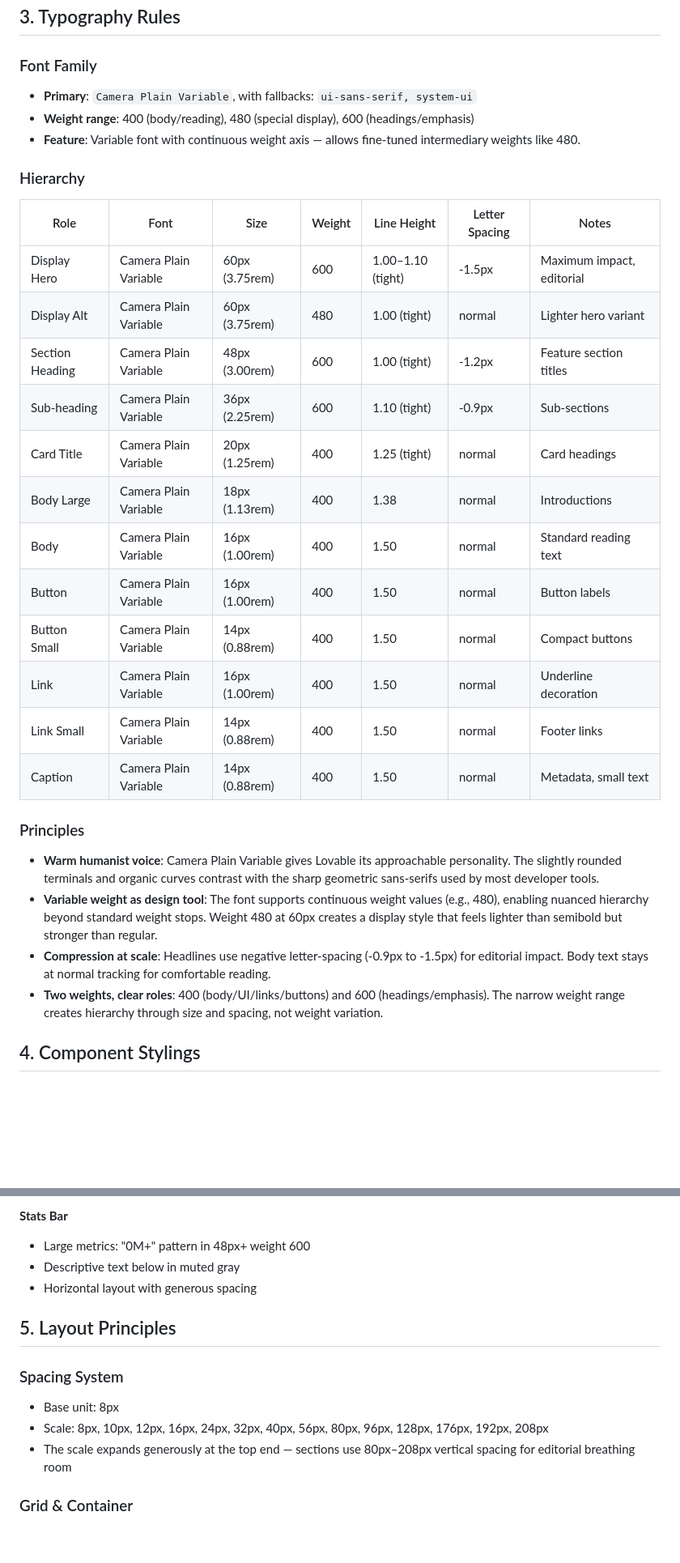
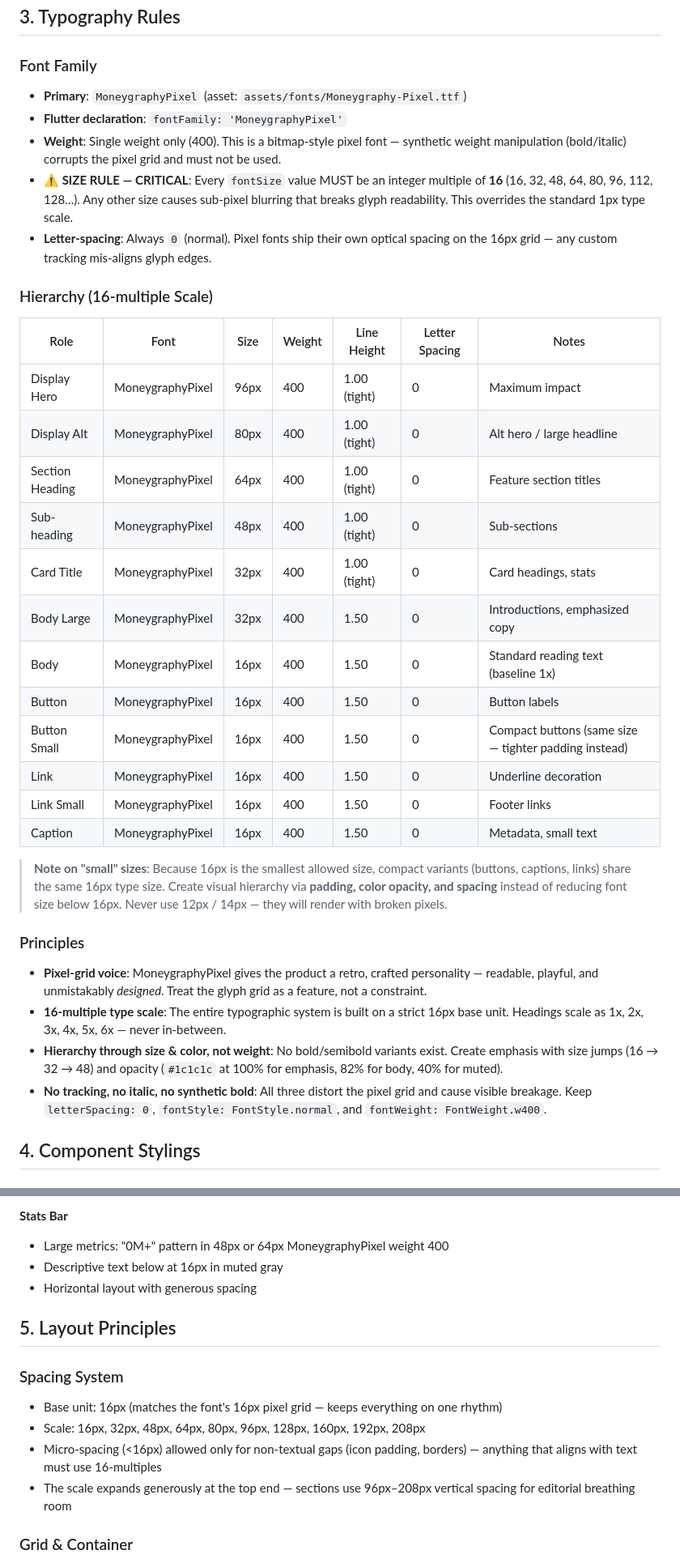
Before and after one commit to EM-H20/gridset, a Markdown page: .claude/rules/Design.md, 2 parts joined by grey strips. Shown at 81% size. Rendered like a GitHub page; blank space fills up the shorter version.

Commit message:
docs : Design.md MoneygraphyPixel 타이포그래피 규칙 반영
- 폰트 패밀리를 MoneygraphyPixel 로 교체
- 모든 fontSize 를 16 배수로 고정하는 CRITICAL 규칙 명시
- 단일 weight(400) / letterSpacing 0 원칙 추가

```diff
--- a/.claude/rules/Design.md
+++ b/.claude/rules/Design.md
@@ -55,33 +55,37 @@ What makes Lovable's visual system distinctive is its opacity-driven depth model
 
 ### Font Family
 
-- **Primary**: `Camera Plain Variable`, with fallbacks: `ui-sans-serif, system-ui`
-- **Weight range**: 400 (body/reading), 480 (special display), 600 (headings/emphasis)
-- **Feature**: Variable font with continuous weight axis — allows fine-tuned intermediary weights like 480.
+- **Primary**: `MoneygraphyPixel` (asset: `assets/fonts/Moneygraphy-Pixel.ttf`)
+- **Flutter declaration**: `fontFamily: 'MoneygraphyPixel'`
+- **Weight**: Single weight only (400). This is a bitmap-style pixel font — synthetic weight manipulation (bold/italic) corrupts the pixel grid and must not be used.
+- **⚠️ SIZE RULE — CRITICAL**: Every `fontSize` value MUST be an integer multiple of **16** (16, 32, 48, 64, 80, 96, 112, 128…). Any other size causes sub-pixel blurring that breaks glyph readability. This overrides the standard 1px type scale.
+- **Letter-spacing**: Always `0` (normal). Pixel fonts ship their own optical spacing on the 16px grid — any custom tracking mis-aligns glyph edges.
 
-### Hierarchy
+### Hierarchy (16-multiple Scale)
 
-| Role            | Font                  | Size           | Weight | Line Height       | Letter Spacing | Notes                     |
-| --------------- | --------------------- | -------------- | ------ | ----------------- | -------------- | ------------------------- |
-| Display Hero    | Camera Plain Variable | 60px (3.75rem) | 600    | 1.00–1.10 (tight) | -1.5px         | Maximum impact, editorial |
-| Display Alt     | Camera Plain Variable | 60px (3.75rem) | 480    | 1.00 (tight)      | normal         | Lighter hero variant      |
-| Section Heading | Camera Plain Variable | 48px (3.00rem) | 600    | 1.00 (tight)      | -1.2px         | Feature section titles    |
-| Sub-heading     | Camera Plain Variable | 36px (2.25rem) | 600    | 1.10 (tight)      | -0.9px         | Sub-sections              |
-| Card Title      | Camera Plain Variable | 20px (1.25rem) | 400    | 1.25 (tight)      | normal         | Card headings             |
-| Body Large      | Camera Plain Variable | 18px (1.13rem) | 400    | 1.38              | normal         | Introductions             |
-| Body            | Camera Plain Variable | 16px (1.00rem) | 400    | 1.50              | normal         | Standard reading text     |
-| Button          | Camera Plain Variable | 16px (1.00rem) | 400    | 1.50              | normal         | Button labels             |
-| Button Small    | Camera Plain Variable | 14px (0.88rem) | 400    | 1.50              | normal         | Compact buttons           |
-| Link            | Camera Plain Variable | 16px (1.00rem) | 400    | 1.50              | normal         | Underline decoration      |
-| Link Small      | Camera Plain Variable | 14px (0.88rem) | 400    | 1.50              | normal         | Footer links              |
-| Caption         | Camera Plain Variable | 14px (0.88rem) | 400    | 1.50              | normal         | Metadata, small text      |
+| Role            | Font             | Size | Weight | Line Height       | Letter Spacing | Notes                                |
+| --------------- | ---------------- | ---- | ------ | ----------------- | -------------- | ------------------------------------ |
+| Display Hero    | MoneygraphyPixel | 96px | 400    | 1.00 (tight)      | 0              | Maximum impact                       |
+| Display Alt     | MoneygraphyPixel | 80px | 400    | 1.00 (tight)      | 0              | Alt hero / large headline            |
+| Section Heading | MoneygraphyPixel | 64px | 400    | 1.00 (tight)      | 0              | Feature section titles               |
+| Sub-heading     | MoneygraphyPixel | 48px | 400    | 1.00 (tight)      | 0              | Sub-sections                         |
+| Card Title      | MoneygraphyPixel | 32px | 400    | 1.00 (tight)      | 0              | Card headings, stats                 |
+| Body Large      | MoneygraphyPixel | 32px | 400    | 1.50              | 0              | Introductions, emphasized copy       |
+| Body            | MoneygraphyPixel | 16px | 400    | 1.50              | 0              | Standard reading text (baseline 1x)  |
+| Button          | MoneygraphyPixel | 16px | 400    | 1.50              | 0              | Button labels                        |
+| Button Small    | MoneygraphyPixel | 16px | 400    | 1.50              | 0              | Compact buttons (same size — tighter padding instead) |
+| Link            | MoneygraphyPixel | 16px | 400    | 1.50              | 0              | Underline decoration                 |
+| Link Small      | MoneygraphyPixel | 16px | 400    | 1.50              | 0              | Footer links                         |
+| Caption         | MoneygraphyPixel | 16px | 400    | 1.50              | 0              | Metadata, small text                 |
+
+> **Note on "small" sizes**: Because 16px is the smallest allowed size, compact variants (buttons, captions, links) share the same 16px type size. Create visual hierarchy via **padding, color opacity, and spacing** instead of reducing font size below 16px. Never use 12px / 14px — they will render with broken pixels.
 
 ### Principles
 
-- **Warm humanist voice**: Camera Plain Variable gives Lovable its approachable personality. The slightly rounded terminals and organic curves contrast with the sharp geometric sans-serifs used by most developer tools.
-- **Variable weight as design tool**: The font supports continuous weight values (e.g., 480), enabling nuanced hierarchy beyond standard weight stops. Weight 480 at 60px creates a display style that feels lighter than semibold but stronger than regular.
-- **Compression at scale**: Headlines use negative letter-spacing (-0.9px to -1.5px) for editorial impact. Body text stays at normal tracking for comfortable reading.
-- **Two weights, clear roles**: 400 (body/UI/links/buttons) and 600 (headings/emphasis). The narrow weight range creates hierarchy through size and spacing, not weight variation.
+- **Pixel-grid voice**: MoneygraphyPixel gives the product a retro, crafted personality — readable, playful, and unmistakably *designed*. Treat the glyph grid as a feature, not a constraint.
+- **16-multiple type scale**: The entire typographic system is built on a strict 16px base unit. Headings scale as 1x, 2x, 3x, 4x, 5x, 6x — never in-between.
+- **Hierarchy through size & color, not weight**: No bold/semibold variants exist. Create emphasis with size jumps (16 → 32 → 48) and opacity (`#1c1c1c` at 100% for emphasis, 82% for body, 40% for muted).
+- **No tracking, no italic, no synthetic bold**: All three distort the pixel grid and cause visible breakage. Keep `letterSpacing: 0`, `fontStyle: FontStyle.normal`, and `fontWeight: FontWeight.w400`.
 
 ## 4. Component Stylings
 
@@ -186,17 +190,18 @@ What makes Lovable's visual system distinctive is its opacity-driven depth model
 
 **Stats Bar**
 
-- Large metrics: "0M+" pattern in 48px+ weight 600
-- Descriptive text below in muted gray
+- Large metrics: "0M+" pattern in 48px or 64px MoneygraphyPixel weight 400
+- Descriptive text below at 16px in muted gray
 - Horizontal layout with generous spacing
 
 ## 5. Layout Principles
 
 ### Spacing System
 
-- Base unit: 8px
-- Scale: 8px, 10px, 12px, 16px, 24px, 32px, 40px, 56px, 80px, 96px, 128px, 176px, 192px, 208px
-- The scale expands generously at the top end — sections use 80px–208px vertical spacing for editorial breathing room
+- Base unit: 16px (matches the font's 16px pixel grid — keeps everything on one rhythm)
+- Scale: 16px, 32px, 48px, 64px, 80px, 96px, 128px, 160px, 192px, 208px
+- Micro-spacing (<16px) allowed only for non-textual gaps (icon padding, borders) — anything that aligns with text must use 16-multiples
+- The scale expands generously at the top end — sections use 96px–208px vertical spacing for editorial breathing room
 
 ### Grid & Container
 
```
Also changed, not shown: other parts of .claude/rules/Design.md (+39 -19 lines).
